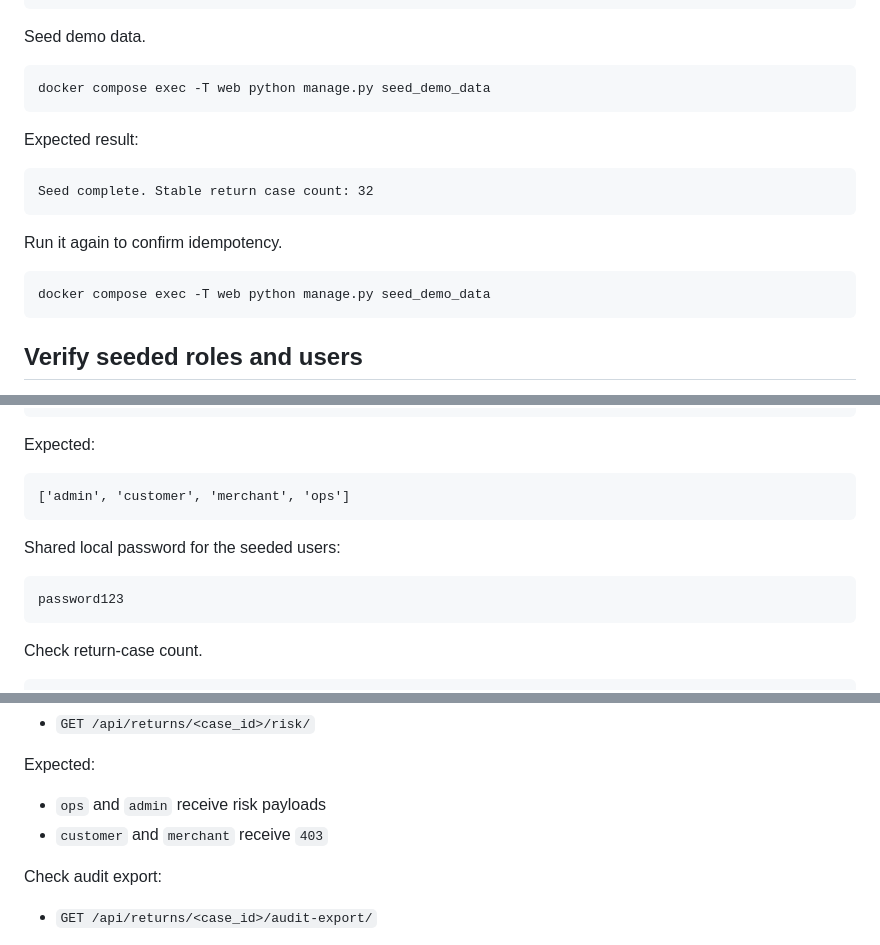
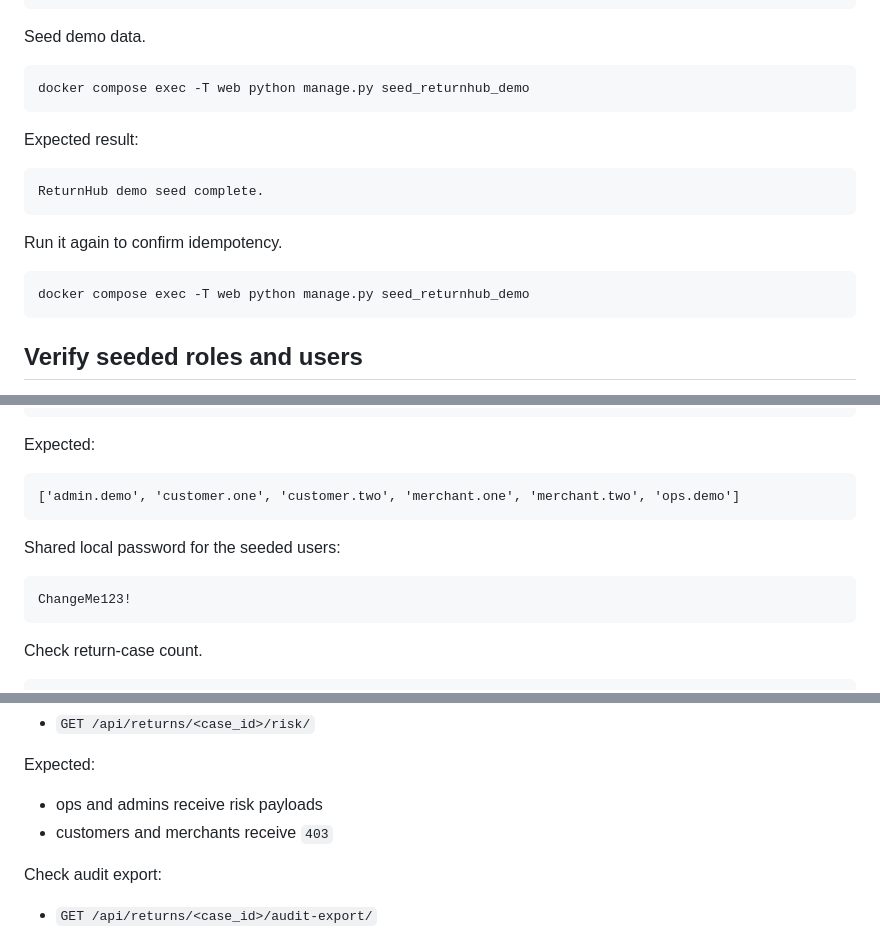
Before and after one commit to AAdewunmi/Returns-Escalation-Predictor-Project, a Markdown page: RUNBOOK.md, 3 parts joined by grey strips. GitHub-like rendering.

````diff
--- a/RUNBOOK.md
+++ b/RUNBOOK.md
@@ -59,19 +59,19 @@ docker compose exec -T web python manage.py migrate --noinput
 Seed demo data.
 
 ```bash
-docker compose exec -T web python manage.py seed_demo_data
+docker compose exec -T web python manage.py seed_returnhub_demo
 ```
 
 Expected result:
 
 ```text
-Seed complete. Stable return case count: 32
+ReturnHub demo seed complete.
 ```
 
 Run it again to confirm idempotency.
 
 ```bash
-docker compose exec -T web python manage.py seed_demo_data
+docker compose exec -T web python manage.py seed_returnhub_demo
 ```
 
 ## Verify seeded roles and users
@@ -97,13 +97,13 @@ docker compose exec -T web python manage.py shell -c "from django.contrib.auth i
 Expected:
 
 ```text
-['admin', 'customer', 'merchant', 'ops']
+['admin.demo', 'customer.one', 'customer.two', 'merchant.one', 'merchant.two', 'ops.demo']
 ```
 
 Shared local password for the seeded users:
 
 ```text
-password123
+ChangeMe123!
 ```
 
 Check return-case count.
@@ -338,8 +338,8 @@ Check risk:
 
 Expected:
 
-- `ops` and `admin` receive risk payloads
-- `customer` and `merchant` receive `403`
+- ops and admins receive risk payloads
+- customers and merchants receive `403`
 
 Check audit export:
 
````
Also changed, not shown: other parts of RUNBOOK.md (+2 -2 lines), README.md (+23 -8 lines), 1 other file.
